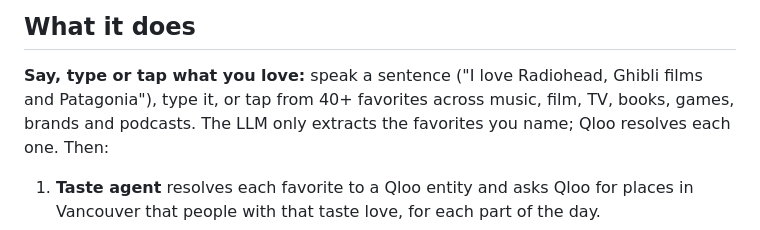
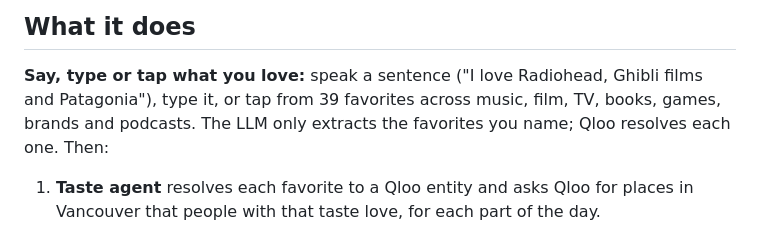
Before and after one commit to atabak-eghbal/tastewalk, a Markdown page: README.md, the part around the change. Drawn GitHub-style.

Commit message:
Docs: palette has 39 favorites
Co-Authored-By: Claude Opus 5.5 <noreply@anthropic.com>

```diff
--- a/README.md
+++ b/README.md
@@ -33,7 +33,7 @@ Name a few favorites (artists, films, shows, games, brands). Qloo's taste graph
 
 ## What it does
 **Say, type or tap what you love:** speak a sentence ("I love Radiohead, Ghibli films and
-Patagonia"), type it, or tap from 40+ favorites across music, film, TV, books, games, brands and
+Patagonia"), type it, or tap from 39 favorites across music, film, TV, books, games, brands and
 podcasts. The LLM only extracts the favorites you name; Qloo resolves each one. Then:
 1. **Taste agent** resolves each favorite to a Qloo entity and asks Qloo for places in Vancouver
    that people with that taste love, for each part of the day.
```
Also changed, not shown: docs/devpost/description.md (+1 -1 lines).
